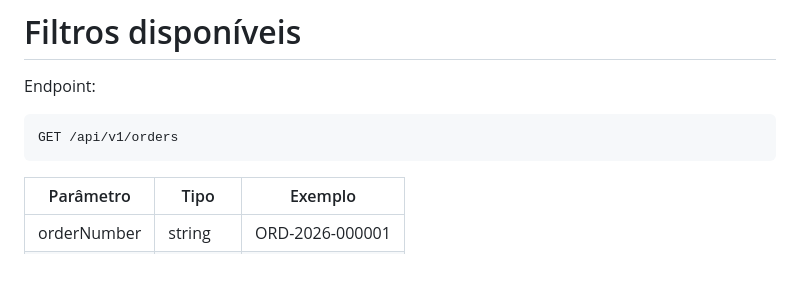
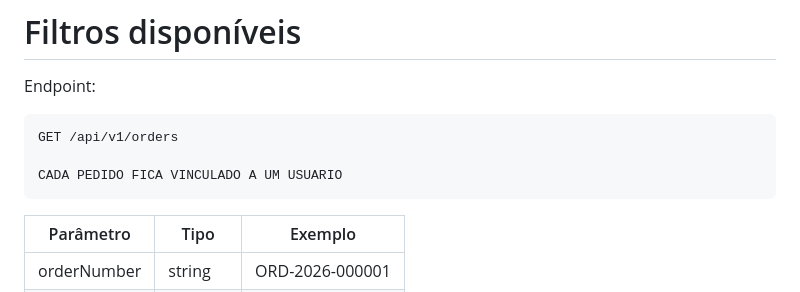
Before and after one commit to Bryanzef/naporta-orders-api, a Markdown page: README.md, the part around the change. Rendered like a GitHub page; blank space fills up the shorter version.

````diff
--- a/README.md
+++ b/README.md
@@ -167,6 +167,8 @@ Endpoint:
 
 ```txt
 GET /api/v1/orders
+
+CADA PEDIDO FICA VINCULADO A UM USUARIO
 ```
 
 | Parâmetro | Tipo | Exemplo |
````
